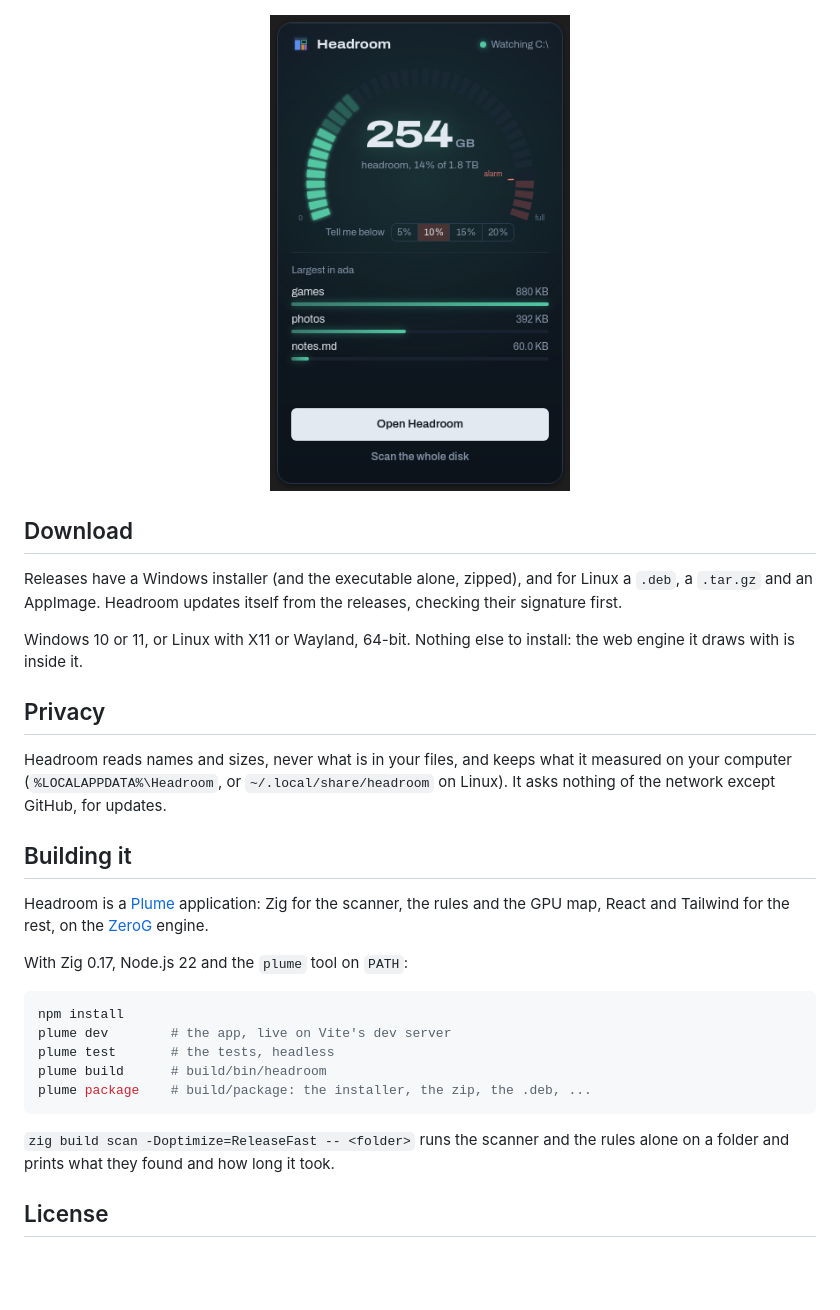
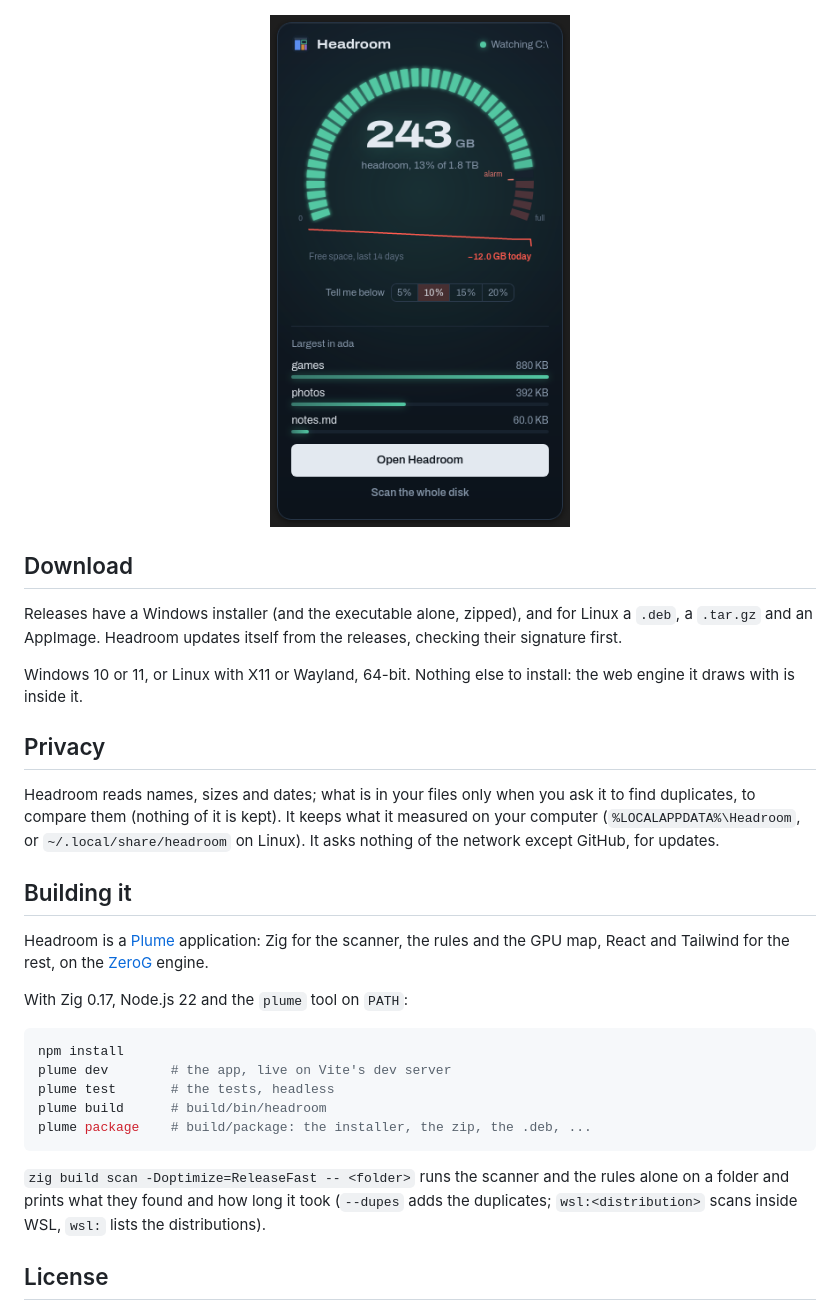
Before and after one commit to dzonerzy/headroom, a Markdown page: README.md, the part around one of its changes. Drawn GitHub-style; pictures changed too: docs/popover.png; blank space fills up the shorter version.

````diff
--- a/README.md
+++ b/README.md
@@ -74,8 +92,9 @@ install: the web engine it draws with is inside it.
 
 ## Privacy
 
-Headroom reads names and sizes, never what is in your files, and keeps what it
-measured on your computer (`%LOCALAPPDATA%\Headroom`, or
+Headroom reads names, sizes and dates; what is in your files only when you
+ask it to find duplicates, to compare them (nothing of it is kept). It keeps
+what it measured on your computer (`%LOCALAPPDATA%\Headroom`, or
 `~/.local/share/headroom` on Linux). It asks nothing of the network except
 GitHub, for updates.
 
@@ -96,7 +115,9 @@ plume package    # build/package: the installer, the zip, the .deb, ...
 ```
 
 `zig build scan -Doptimize=ReleaseFast -- <folder>` runs the scanner and the
-rules alone on a folder and prints what they found and how long it took.
+rules alone on a folder and prints what they found and how long it took
+(`--dupes` adds the duplicates; `wsl:<distribution>` scans inside WSL, `wsl:`
+lists the distributions).
 
 ## License
 
````
Also changed, not shown: other parts of README.md (+23 -5 lines), 8 other files.
